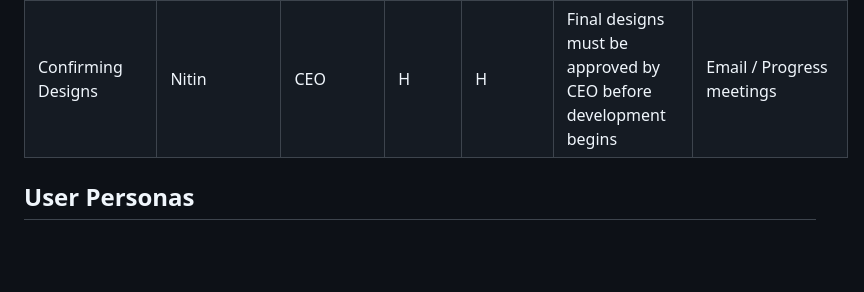
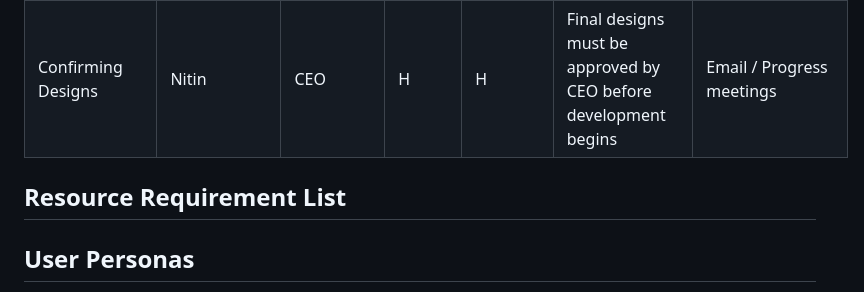
Before and after one commit to Mathias4595/Agile-Projects, a Markdown page: README.md, the part around the change. Drawn GitHub-style; blank space fills up the shorter version.

Commit message:
Update README.md
Added resource section

```diff
--- a/README.md
+++ b/README.md
@@ -69,6 +69,9 @@ Included above is a screenshot of a Gantt chart with the first two stages of the
 | Confirming Designs | Nitin | CEO | H | H | Final designs must be approved by CEO before development begins | Email / Progress meetings |
 
 
+## Resource Requirement List
+
+
 ## User Personas
 
 Three personas were created to represent different types of users who may use the e-commerce website.
```
